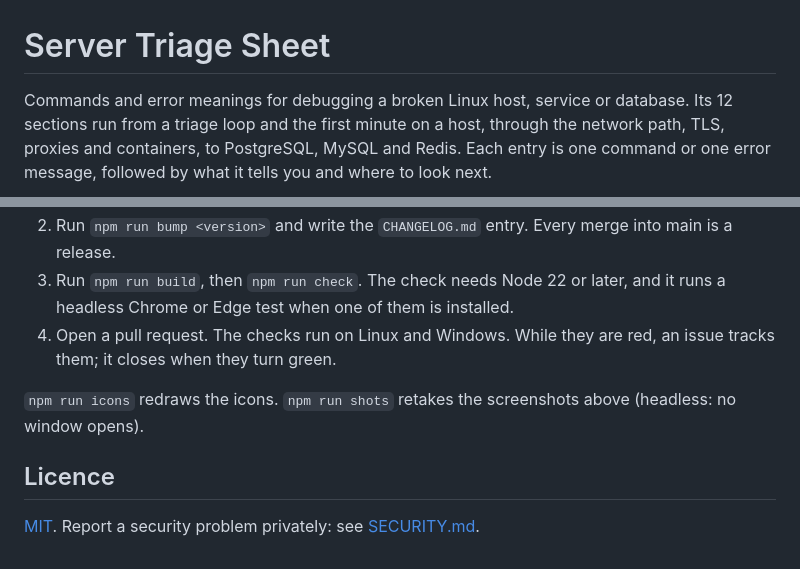
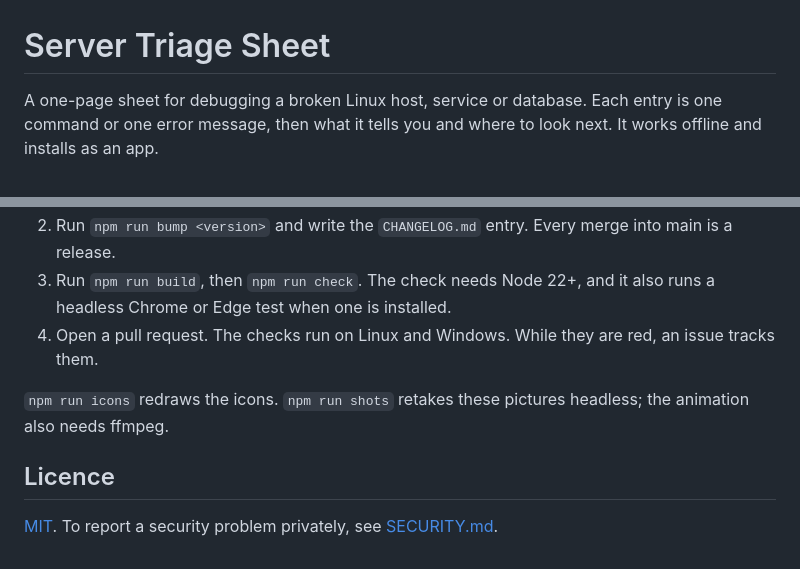
Before and after one commit to makavli/server-triage, a Markdown page: README.md, 2 parts joined by grey strips. GitHub-like rendering.

```diff
--- a/README.md
+++ b/README.md
@@ -1,4 +1,4 @@
 # Server Triage Sheet
 
-Commands and error meanings for debugging a broken Linux host, service or database. Its 12 sections run from a triage loop and the first minute on a host, through the network path, TLS, proxies and containers, to PostgreSQL, MySQL and Redis. Each entry is one command or one error message, followed by what it tells you and where to look next.
+A one-page sheet for debugging a broken Linux host, service or database. Each entry is one command or one error message, then what it tells you and where to look next. It works offline and installs as an app.
 
@@ -34,9 +48,9 @@ All the content is in `CHEATSHEET.md`. The page is built from it, so a fix to th
 2. Run `npm run bump <version>` and write the `CHANGELOG.md` entry. Every merge into main is a release.
-3. Run `npm run build`, then `npm run check`. The check needs Node 22 or later, and it runs a headless Chrome or Edge test when one of them is installed.
-4. Open a pull request. The checks run on Linux and Windows. While they are red, an issue tracks them; it closes when they turn green.
+3. Run `npm run build`, then `npm run check`. The check needs Node 22+, and it also runs a headless Chrome or Edge test when one is installed.
+4. Open a pull request. The checks run on Linux and Windows. While they are red, an issue tracks them.
 
-`npm run icons` redraws the icons. `npm run shots` retakes the screenshots above (headless: no window opens).
+`npm run icons` redraws the icons. `npm run shots` retakes these pictures headless; the animation also needs ffmpeg.
 
 ## Licence
 
-[MIT](LICENSE). Report a security problem privately: see [SECURITY.md](SECURITY.md).
+[MIT](LICENSE). To report a security problem privately, see [SECURITY.md](SECURITY.md).
```
Also changed, not shown: other parts of README.md (+31 -17 lines), docs/demo.png (added), docs/screenshot-dark.png, docs/screenshot-light.png, docs/screenshot-phone.png (added), 3 other files.
